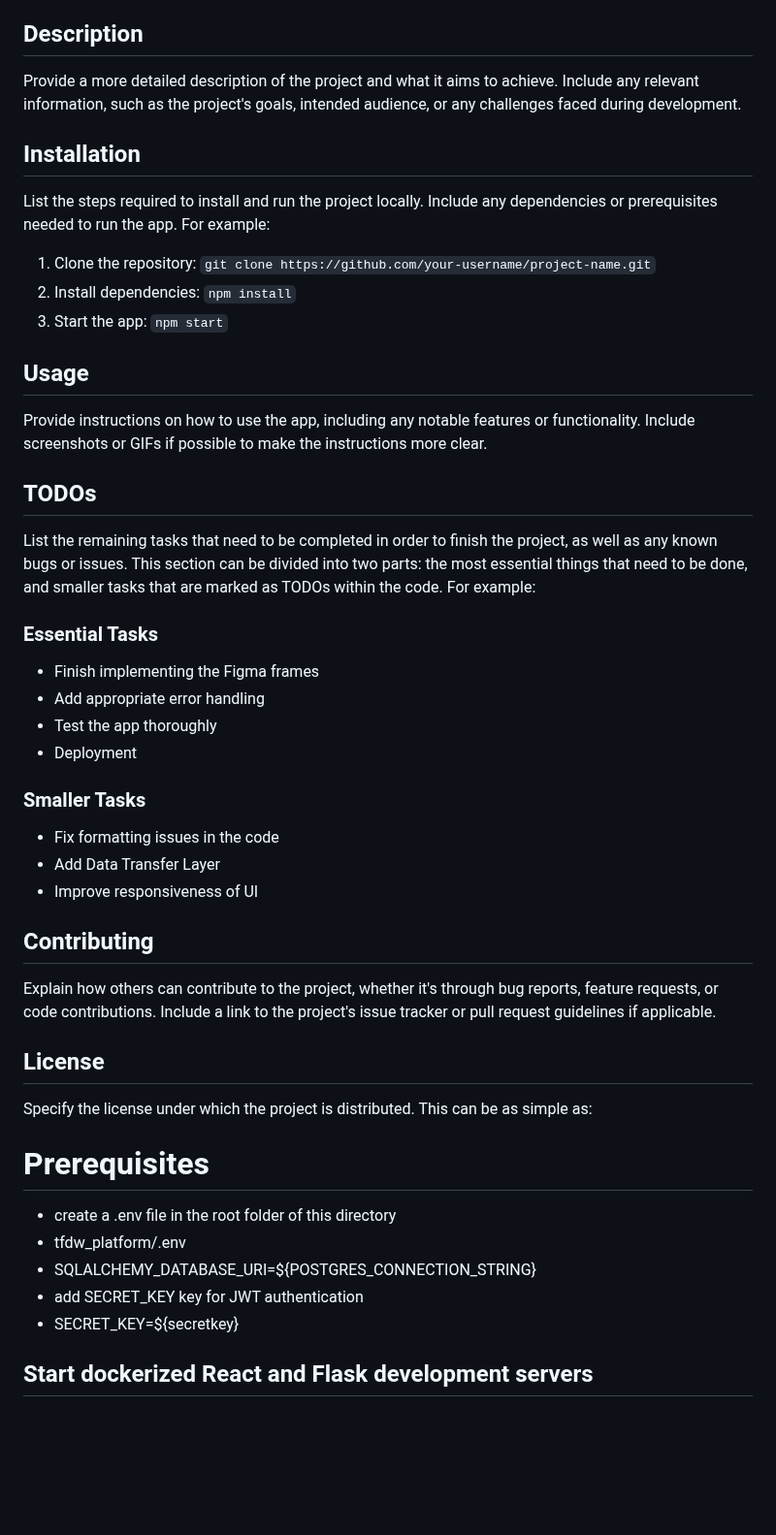
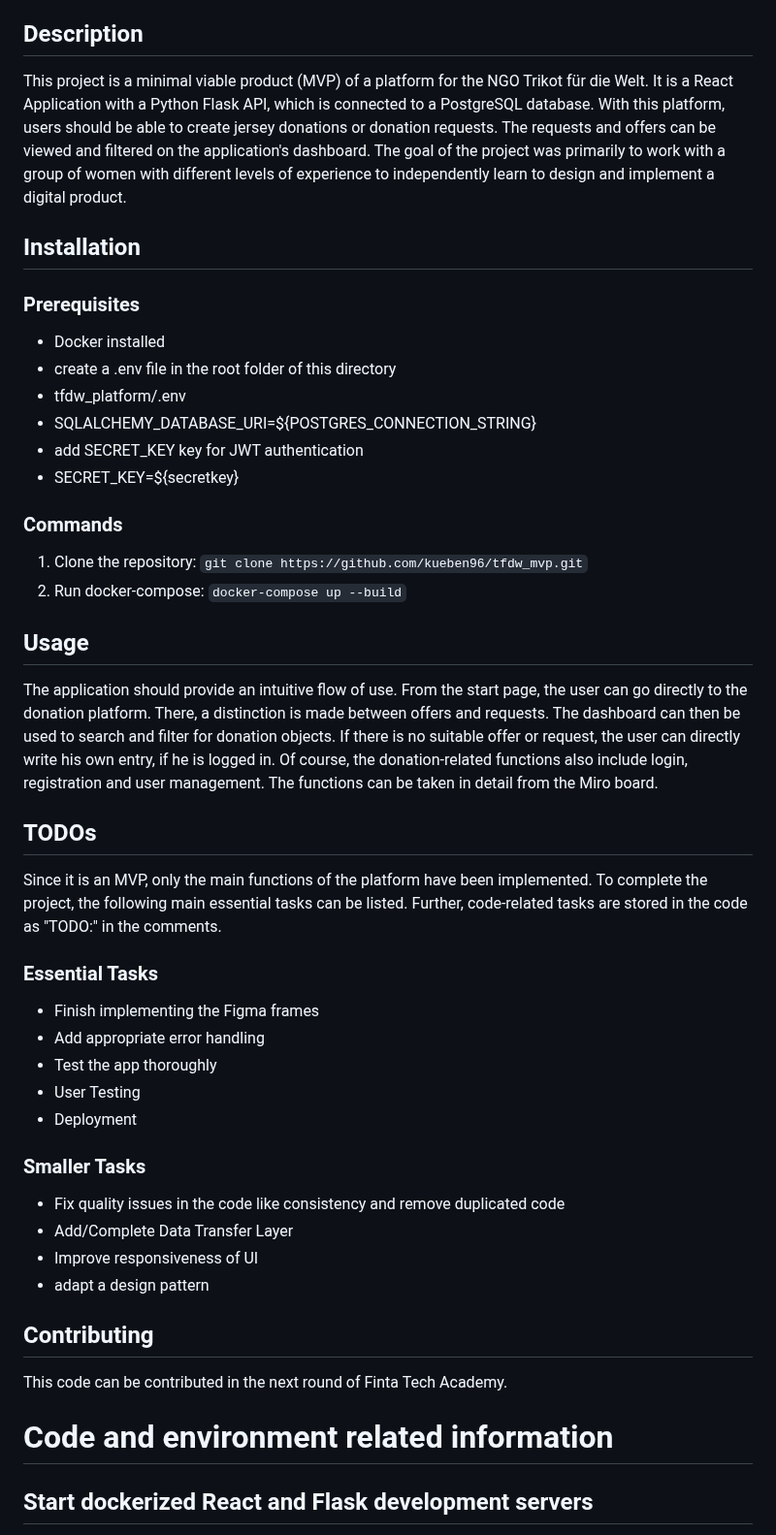
Before and after one commit to kueben96/tfdw_mvp, a Markdown page: README.md, the part around the change. Shown at 97% size. Drawn GitHub-style; blank space fills up the shorter version.

```diff
--- a/README.md
+++ b/README.md
@@ -13,55 +13,51 @@ Results from education program FINTA Tech Academy by Netlight Consulting:
 
 ## Description
 
-Provide a more detailed description of the project and what it aims to achieve. Include any relevant information, such as the project's goals, intended audience, or any challenges faced during development.
+This project is a minimal viable product (MVP) of a platform for the NGO Trikot für die Welt. It is a React Application with a Python Flask API, which is connected to a PostgreSQL database.  With this platform, users should be able to create jersey donations or donation requests. The requests and offers can be viewed and filtered on the application's dashboard. The goal of the project was primarily to work with a group of women with different levels of experience to independently learn to design and implement a digital product.
 
 ## Installation
+### Prerequisites
 
-List the steps required to install and run the project locally. Include any dependencies or prerequisites needed to run the app. For example:
-
-1. Clone the repository: `git clone https://github.com/your-username/project-name.git`
-2. Install dependencies: `npm install`
-3. Start the app: `npm start`
-
-## Usage
-
-Provide instructions on how to use the app, including any notable features or functionality. Include screenshots or GIFs if possible to make the instructions more clear.
-
-## TODOs
-
-List the remaining tasks that need to be completed in order to finish the project, as well as any known bugs or issues. This section can be divided into two parts: the most essential things that need to be done, and smaller tasks that are marked as TODOs within the code. For example:
-
-### Essential Tasks
-
-- Finish implementing the Figma frames
-- Add appropriate error handling
-- Test the app thoroughly
-- Deployment
-
-### Smaller Tasks
-
-- Fix formatting issues in the code
-- Add Data Transfer Layer
-- Improve responsiveness of UI
-
-## Contributing
-
-Explain how others can contribute to the project, whether it's through bug reports, feature requests, or code contributions. Include a link to the project's issue tracker or pull request guidelines if applicable.
-
-## License
-
-Specify the license under which the project is distributed. This can be as simple as:
-
-
-
-# Prerequisites
-
+- Docker installed
 - create a .env file in the root folder of this directory
 - tfdw_platform/.env
 - SQLALCHEMY_DATABASE_URI=${POSTGRES_CONNECTION_STRING}
 - add SECRET_KEY key for JWT authentication
 - SECRET_KEY=${secretkey}
 
+### Commands
+
+1. Clone the repository: `git clone https://github.com/kueben96/tfdw_mvp.git`
+2. Run docker-compose: `docker-compose up --build`
+
+## Usage
+
+The application should provide an intuitive flow of use. From the start page, the user can go directly to the donation platform. There, a distinction is made between offers and requests. The dashboard can then be used to search and filter for donation objects. If there is no suitable offer or request, the user can directly write his own entry, if he is logged in.
+Of course, the donation-related functions also include login, registration and user management.
+The functions can be taken in detail from the Miro board.
+
+## TODOs
+
+Since it is an MVP, only the main functions of the platform have been implemented. To complete the project, the following main essential tasks can be listed. Further, code-related tasks are stored in the code as "TODO:" in the comments.
+### Essential Tasks
+
+- Finish implementing the Figma frames
+- Add appropriate error handling
+- Test the app thoroughly
+- User Testing
+- Deployment
+
+### Smaller Tasks
+
+- Fix quality issues in the code like consistency and remove duplicated code
+- Add/Complete Data Transfer Layer
+- Improve responsiveness of UI
+- adapt a design pattern
+## Contributing
+
+This code can be contributed in the next round of Finta Tech Academy.
+
+# Code and environment related information
 ## Start dockerized React and Flask development servers
 - docker-compose up --build
 - localhost:3000 -> react app
```
